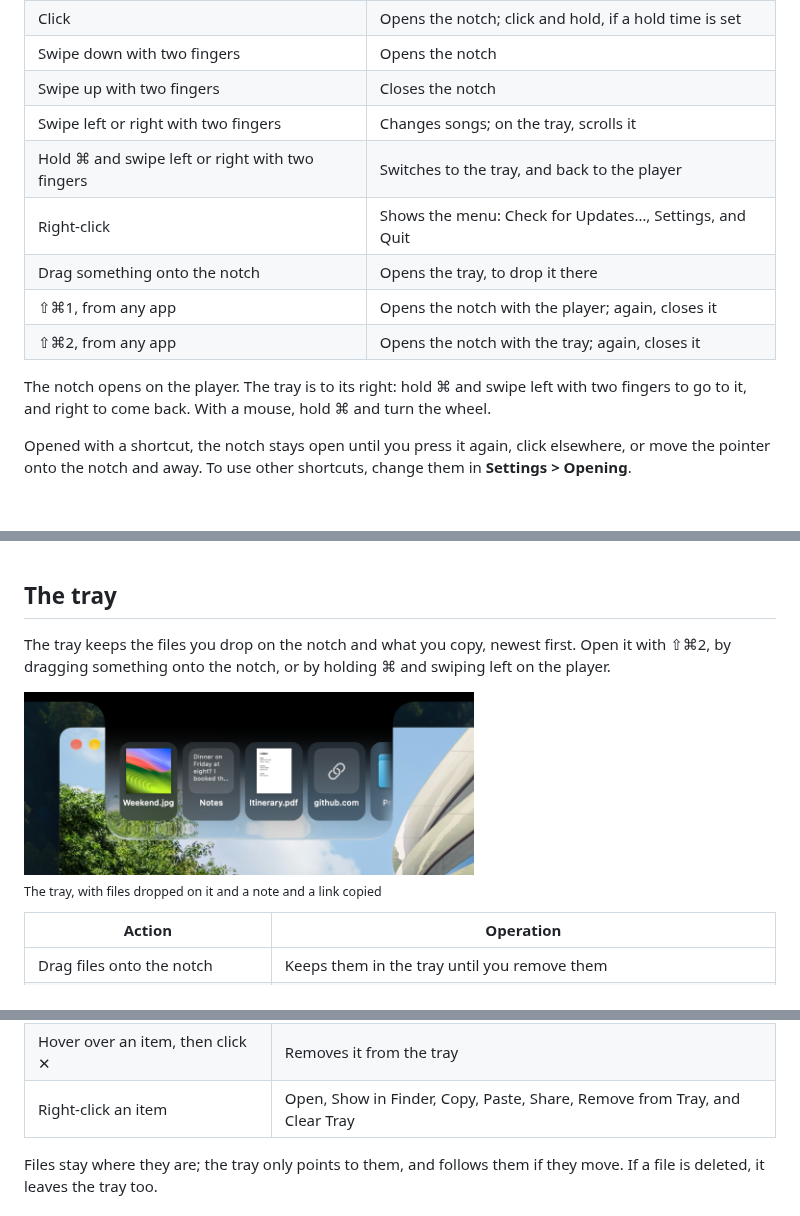
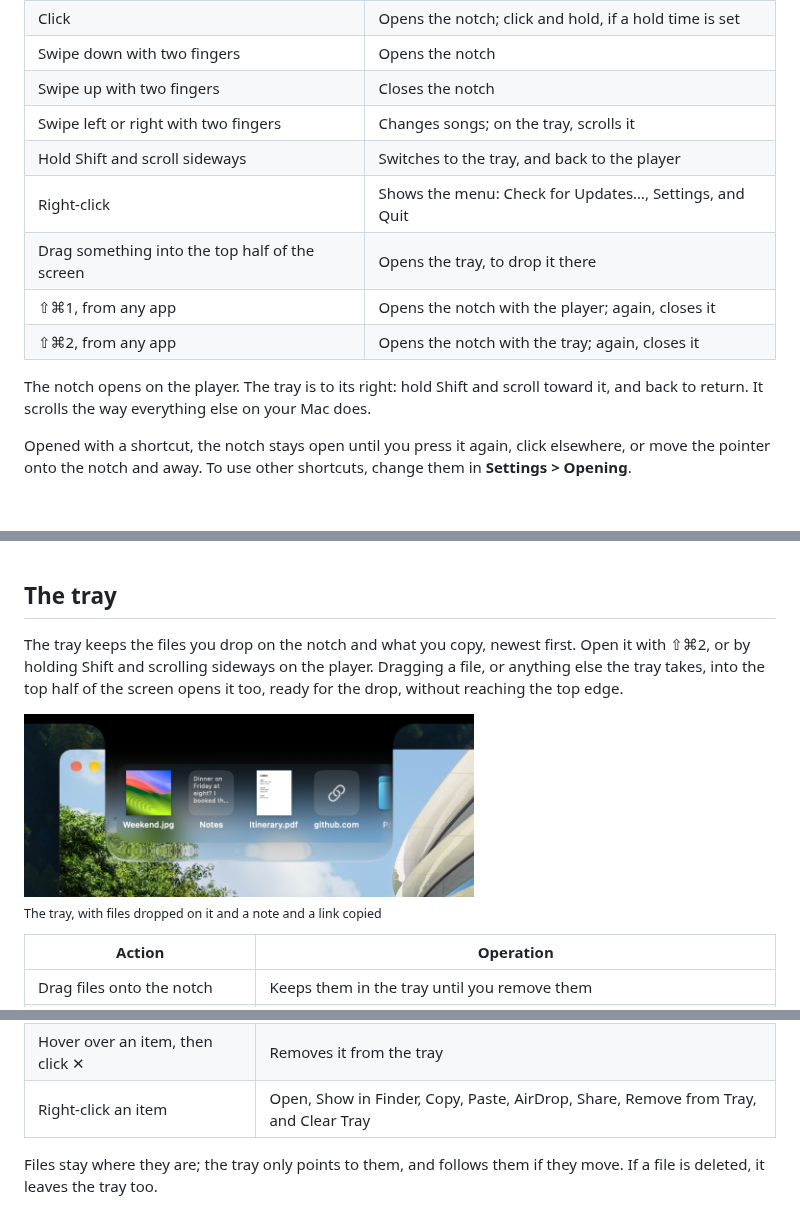
Before and after one commit to imgaty/Glance, a Markdown page: docs/USER-MANUAL.md, 3 parts joined by grey strips. GitHub-like rendering; pictures changed too: assets/screenshots/tray.png.

```diff
--- a/docs/USER-MANUAL.md
+++ b/docs/USER-MANUAL.md
@@ -70,15 +70,15 @@ notch closes when the pointer leaves it.
 | Swipe down with two fingers | Opens the notch |
 | Swipe up with two fingers | Closes the notch |
 | Swipe left or right with two fingers | Changes songs; on the tray, scrolls it |
-| Hold ⌘ and swipe left or right with two fingers | Switches to the tray, and back to the player |
+| Hold Shift and scroll sideways | Switches to the tray, and back to the player |
 | Right-click | Shows the menu: Check for Updates…, Settings, and Quit |
-| Drag something onto the notch | Opens the tray, to drop it there |
+| Drag something into the top half of the screen | Opens the tray, to drop it there |
 | ⇧⌘1, from any app | Opens the notch with the player; again, closes it |
 | ⇧⌘2, from any app | Opens the notch with the tray; again, closes it |
 
-The notch opens on the player. The tray is to its right: hold ⌘ and swipe left
-with two fingers to go to it, and right to come back. With a mouse, hold ⌘ and
-turn the wheel.
+The notch opens on the player. The tray is to its right: hold Shift and scroll
+toward it, and back to return. It scrolls the way everything else on your Mac
+does.
 
 Opened with a shortcut, the notch stays open until you press it again, click
 elsewhere, or move the pointer onto the notch and away. To use other shortcuts,
@@ -133,8 +133,9 @@ record matches the song's title, artist and length.
 ## The tray
 
 The tray keeps the files you drop on the notch and what you copy, newest first.
-Open it with ⇧⌘2, by dragging something onto the notch, or by holding ⌘ and
-swiping left on the player.
+Open it with ⇧⌘2, or by holding Shift and scrolling sideways on the player.
+Dragging a file, or anything else the tray takes, into the top half of the
+screen opens it too, ready for the drop, without reaching the top edge.
 
 <img src="../assets/screenshots/tray.png"
      width="450"
@@ -151,7 +152,7 @@ swiping left on the player.
 | Drag an item out | Puts it there; files move or copy as they do in Finder |
 | Swipe left or right with two fingers | Scrolls the tray |
 | Hover over an item, then click ✕ | Removes it from the tray |
-| Right-click an item | Open, Show in Finder, Copy, Paste, Share, Remove from Tray, and Clear Tray |
+| Right-click an item | Open, Show in Finder, Copy, Paste, AirDrop, Share, Remove from Tray, and Clear Tray |
 
 Files stay where they are; the tray only points to them, and follows them if
 they move. If a file is deleted, it leaves the tray too.
```
Also changed, not shown: other parts of docs/USER-MANUAL.md (+1 -1 lines), CHANGELOG.md (+4 -1 lines), docs/FEATURES.md (+3 -3 lines), 5 other files.
